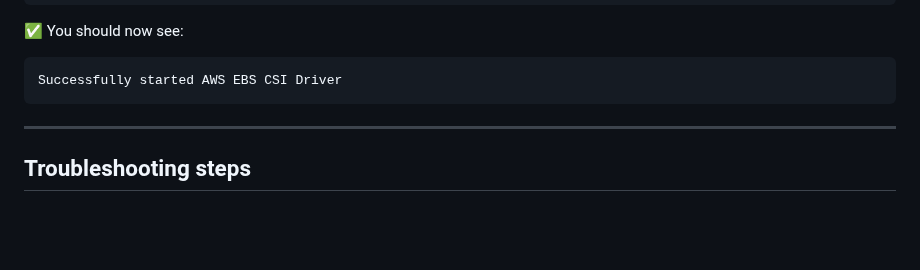
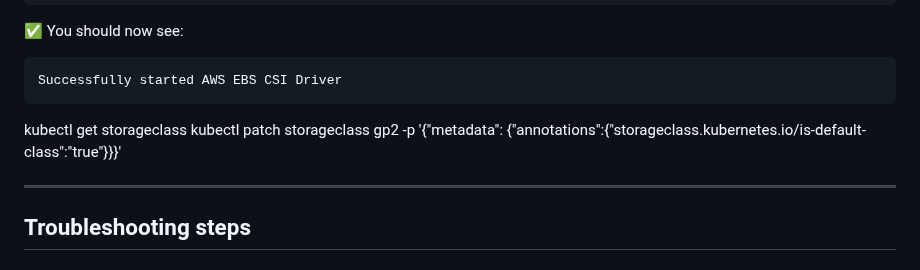
Before and after one commit to msdeepak052/Kubernetes-Imp-Topics, a Markdown page: eks_using_eksctl.md, the part around the change. Rendered like a GitHub page; blank space fills up the shorter version.

````diff
--- a/eks_using_eksctl.md
+++ b/eks_using_eksctl.md
@@ -302,6 +302,9 @@ kubectl logs -n kube-system -l app.kubernetes.io/name=aws-ebs-csi-driver
 ```
 Successfully started AWS EBS CSI Driver
 ```
+kubectl get storageclass
+kubectl patch storageclass gp2 -p '{"metadata": {"annotations":{"storageclass.kubernetes.io/is-default-class":"true"}}}'
+
 
 ---
 ## Troubleshooting steps
````
